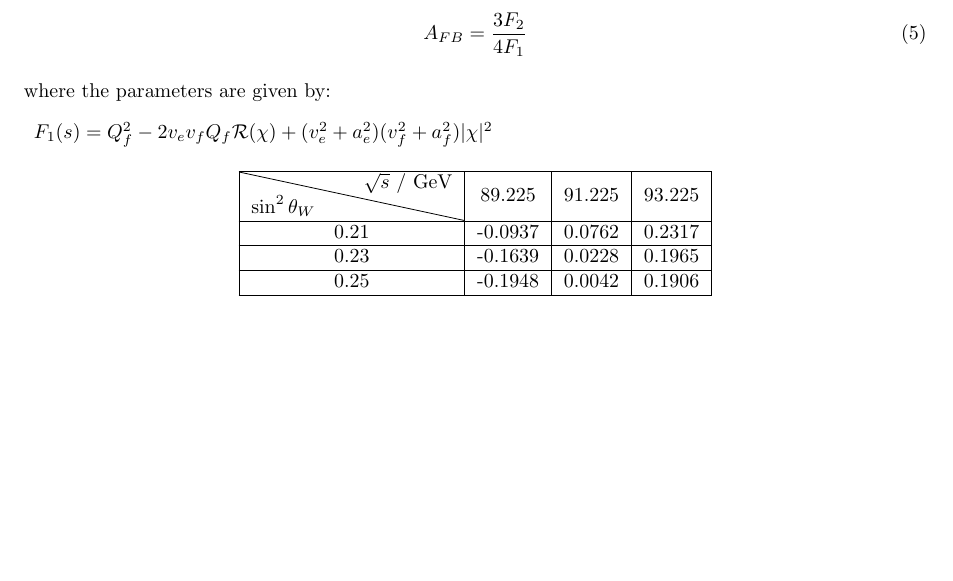
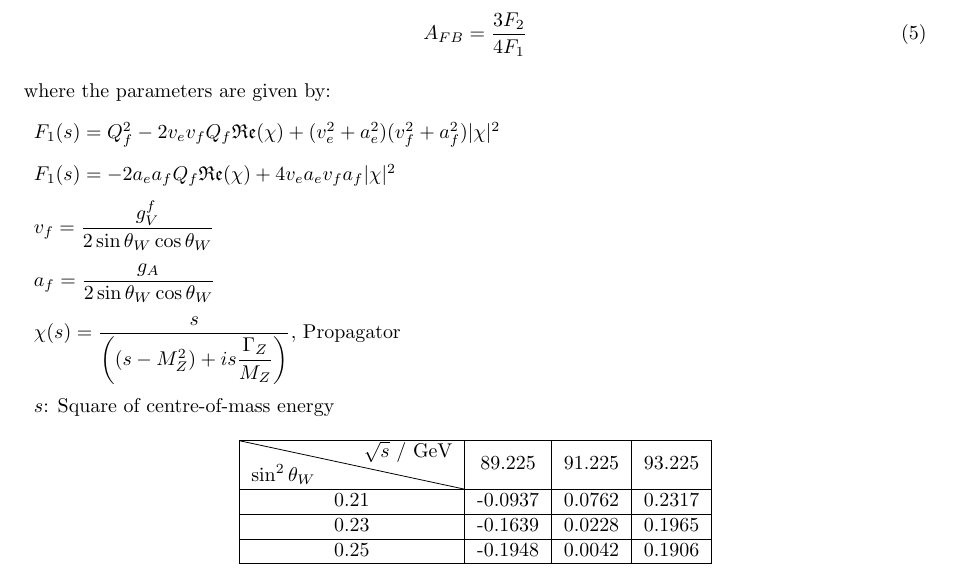
Before and after one commit to Mrunmoy-Jena/E213Lab, a LaTeX thesis (Labreport.tex, which reads PreLabsolns.tex): part of page 8 of 9, cut so that both start at the same text, the shorter picture padded with empty space. Compiled offline with pdfLaTeX.

Commit message:
Pre-lab solns finalized

```diff
--- a/PreLabsolns.tex
+++ b/PreLabsolns.tex
@@ -96,7 +96,12 @@ A_{FB}=\dfrac{3F_{2}}{4F_{1}}
 \end{equation}
 where the parameters are given by:
 \begin{description}
-\item $F_{1}(s)=Q_{f}^{2}-2v_{e}v_{f}Q_{f}\mathcal{R}(\chi)+(v_{e}^{2}+a_{e}^{2})(v_{f}^{2}+a_{f}^{2})|\chi|^{2}$
+\item $F_{1}(s)=Q_{f}^{2}-2v_{e}v_{f}Q_{f}\mathfrak{Re}(\chi)+(v_{e}^{2}+a_{e}^{2})(v_{f}^{2}+a_{f}^{2})|\chi|^{2}$
+\item $F_{1}(s)=-2a_{e}a_{f}Q_{f}\mathfrak{Re}(\chi)+4v_{e} a_{e} v_{f} a_{f} |\chi|^{2}$
+\item $v_{f}=\dfrac{g_{V}^{f}}{2\sin\theta_{W}\cos\theta_{W}}$
+\item $a_{f}=\dfrac{g_{A}}{2\sin\theta_{W}\cos\theta_{W}}$
+\item $\chi(s)=\dfrac{s}{\left(\left(s-M_{Z}^{2}\right)+is\dfrac{\Gamma_{Z}}{M_{Z}}\right)}$, Propagator
+\item $s$: Square of centre-of-mass energy
 \end{description}
 \begin{table}[h!]
 \centering
```
Also changed, not shown: Labreport.pdf, 2 other files.
